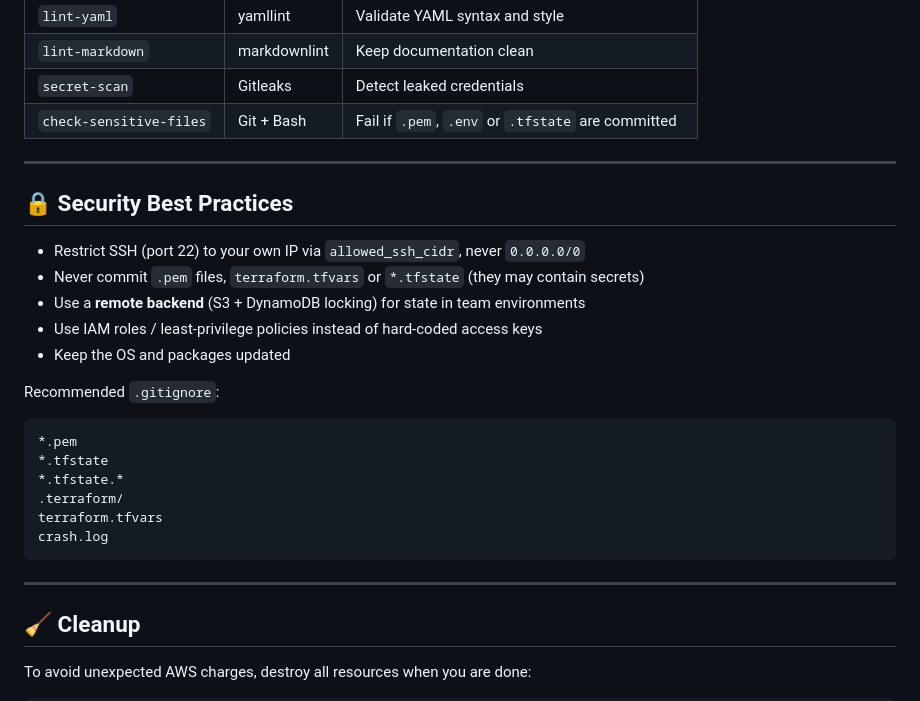
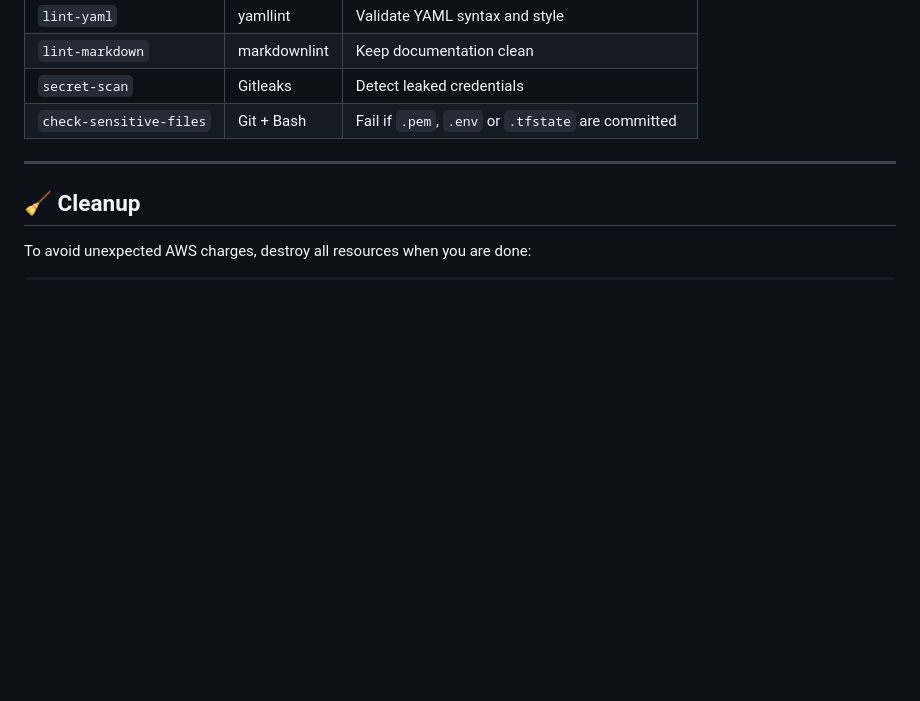
Before and after one commit to dolev225/DevOps-Project, a Markdown page: Cloude/DevOps-Project-01/README.md, the part around the change. Rendered like a GitHub page; blank space fills up the shorter version.

````diff
--- a/Cloude/DevOps-Project-01/README.md
+++ b/Cloude/DevOps-Project-01/README.md
@@ -175,27 +175,6 @@ Every push and pull request to `main` that touches this project triggers the pip
 
 ---
 
-## 🔒 Security Best Practices
-
-- Restrict SSH (port 22) to your own IP via `allowed_ssh_cidr`, never `0.0.0.0/0`
-- Never commit `.pem` files, `terraform.tfvars` or `*.tfstate` (they may contain secrets)
-- Use a **remote backend** (S3 + DynamoDB locking) for state in team environments
-- Use IAM roles / least-privilege policies instead of hard-coded access keys
-- Keep the OS and packages updated
-
-Recommended `.gitignore`:
-
-```
-*.pem
-*.tfstate
-*.tfstate.*
-.terraform/
-terraform.tfvars
-crash.log
-```
-
----
-
 ## 🧹 Cleanup
 
 To avoid unexpected AWS charges, destroy all resources when you are done:
````
